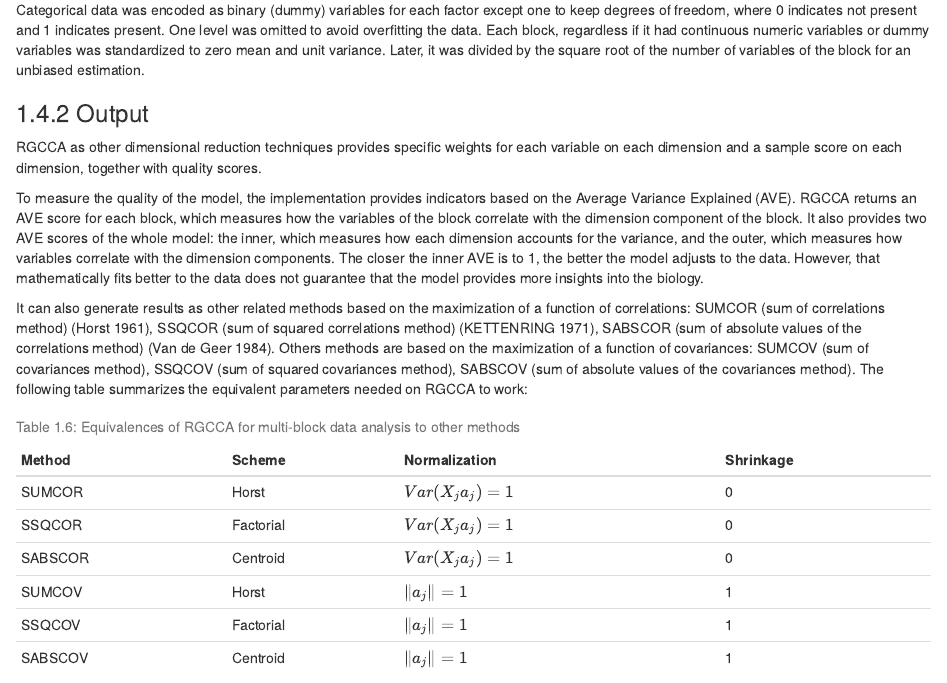
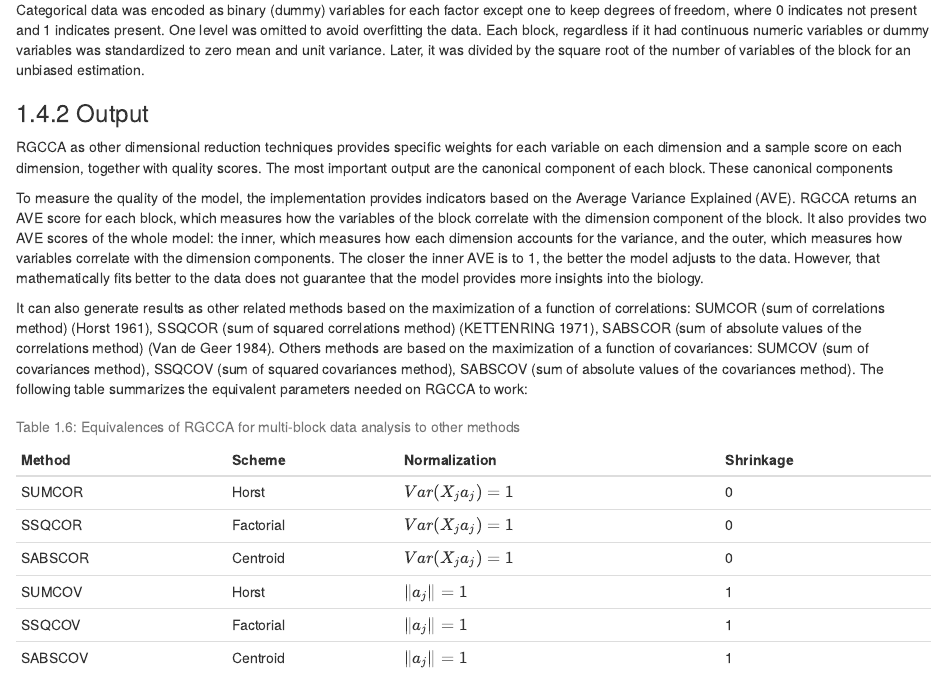
Before and after one commit to llrs/thesis, an R Markdown document (03_methods.Rmd): the page in a window 1100 px wide, from 7030 px down. Rendered offline with R 4.5, knitr and Pandoc, with nearby package versions; drawn as R Markdown's standard HTML page in place of the format the file asks for; common packages that the code uses without loading them are loaded.

Commit message:
Add title and introduce to the Canonical components

```diff
--- a/03_methods.Rmd
+++ b/03_methods.Rmd
@@ -301,9 +301,13 @@ One level was omitted to avoid overfitting the data.
 Each block, regardless if it had continuous numeric variables or dummy variables was standardized to zero mean and unit variance.
 Later, it was divided by the square root of the number of variables of the block for an unbiased estimation.
 
-### Output
+### Output {#rgcca-output}
 
 RGCCA as other dimensional reduction techniques provides specific weights for each variable on each dimension and a sample score on each dimension, together with quality scores.
+The most important output are the canonical component of each block.
+These canonical components
+
+<!-- TODO expand about the canonical components -->
 
 To measure the quality of the model, the implementation provides indicators based on the Average Variance Explained (AVE).
 RGCCA returns an AVE score for each block, which measures how the variables of the block correlate with the dimension component of the block.
```
